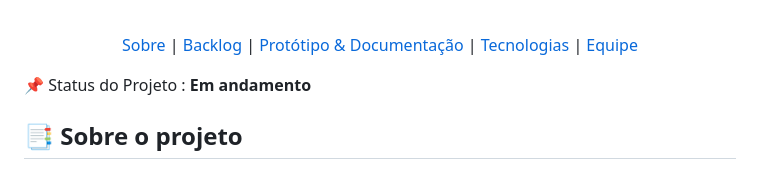
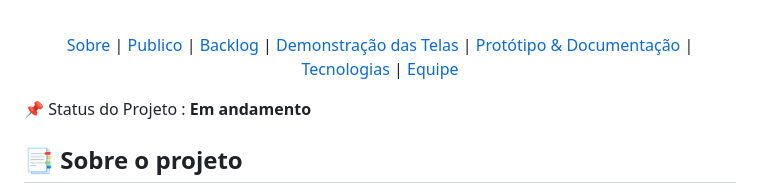
Before and after one commit to marcusvsbarros/projetoManufatura, a Markdown page: README.md, the part around one of its changes. GitHub-like rendering.

```diff
--- a/README.md
+++ b/README.md
@@ -6,7 +6,9 @@
 <br id="topo">
 <p align="center">
     <a href="#sobre">Sobre</a>  |
+    <a href="#publico">Publico</a>  |
     <a href="#backlog">Backlog</a>  |
+    <a href="#telas">Demonstração das Telas</a>  |
     <a href="#prototipo">Protótipo & Documentação</a>  |
     <a href="#tecnologias">Tecnologias</a>  |
     <a href="#equipe">Equipe</a>
```
Also changed, not shown: other parts of README.md (+3 -2 lines).
